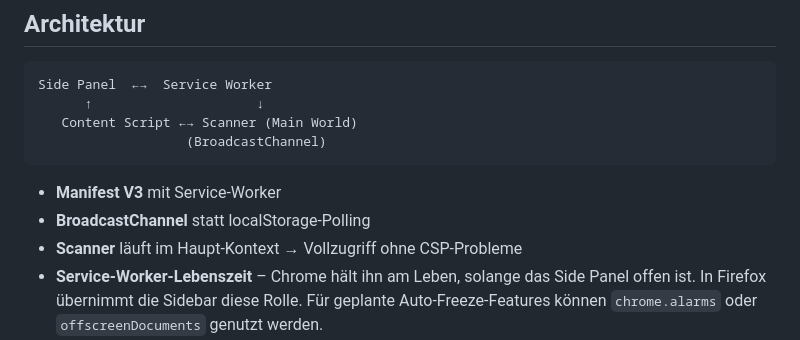
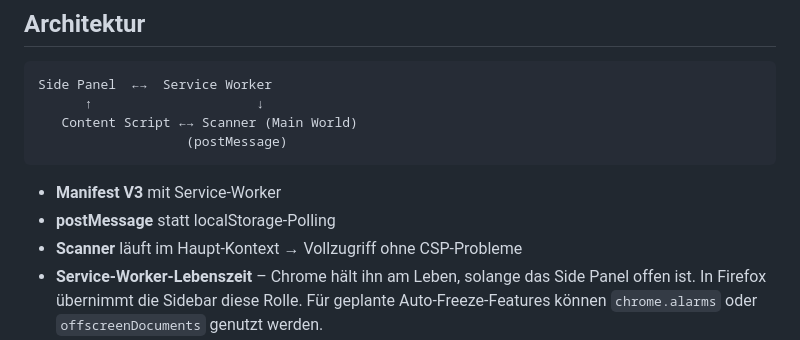
Before and after one commit to michakevin/js-cheater, a Markdown page: README.md, the part around the change. Rendered like a GitHub page.

Commit message:
docs: switch to postMessage

````diff
--- a/README.md
+++ b/README.md
@@ -93,11 +93,11 @@ Viele Spiele liefern strenge CSP‑Header. Daher wird der Scanner nicht automati
 Side Panel  ←→  Service Worker
       ↑                     ↓
    Content Script ←→ Scanner (Main World)
-                   (BroadcastChannel)
+                   (postMessage)
 ```
 
 - **Manifest V3** mit Service‑Worker
-- **BroadcastChannel** statt localStorage‑Polling
+- **postMessage** statt localStorage‑Polling
 - **Scanner** läuft im Haupt‑Kontext → Vollzugriff ohne CSP‑Probleme
 - **Service-Worker-Lebenszeit** – Chrome hält ihn am Leben, solange das Side Panel offen ist. In Firefox übernimmt die Sidebar diese Rolle. Für geplante Auto-Freeze-Features können `chrome.alarms` oder `offscreenDocuments` genutzt werden.
 
````
Also changed, not shown: ANLEITUNG.md (+2 -2 lines).
